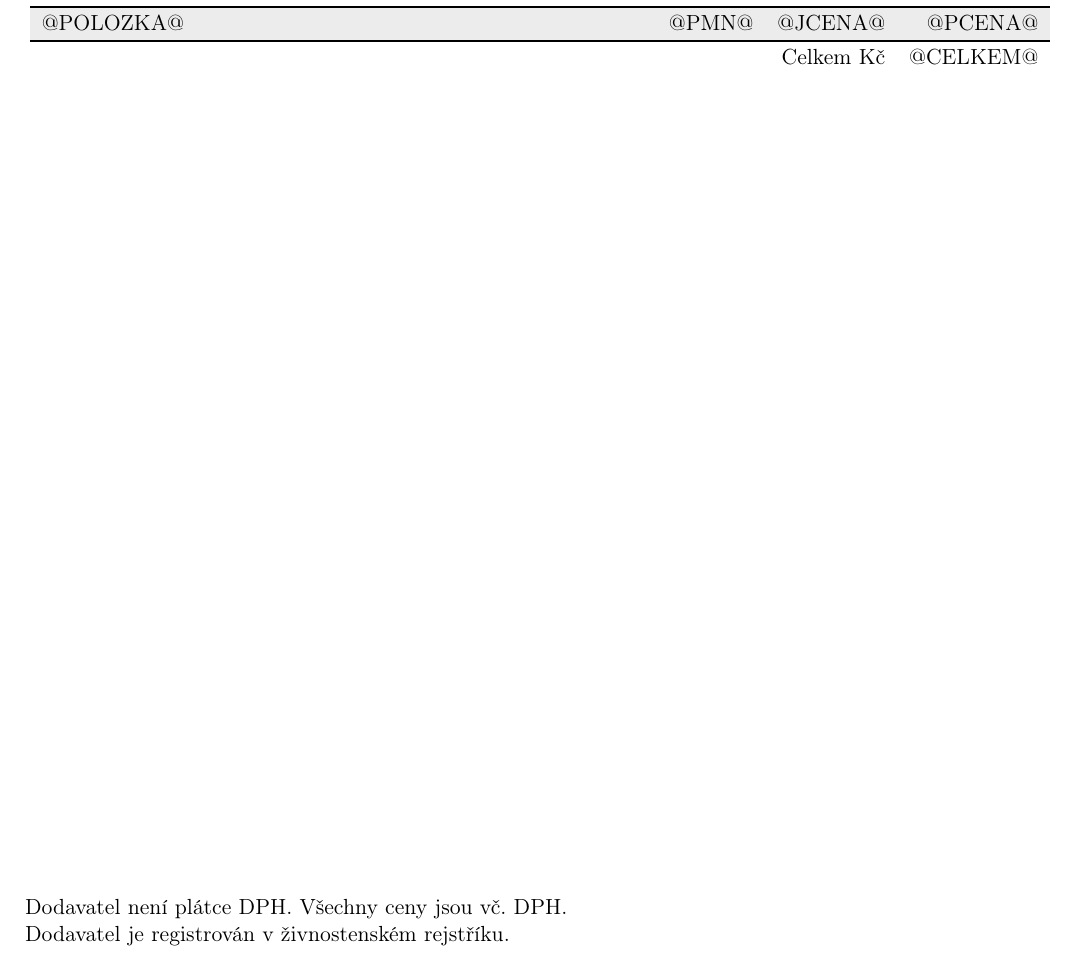
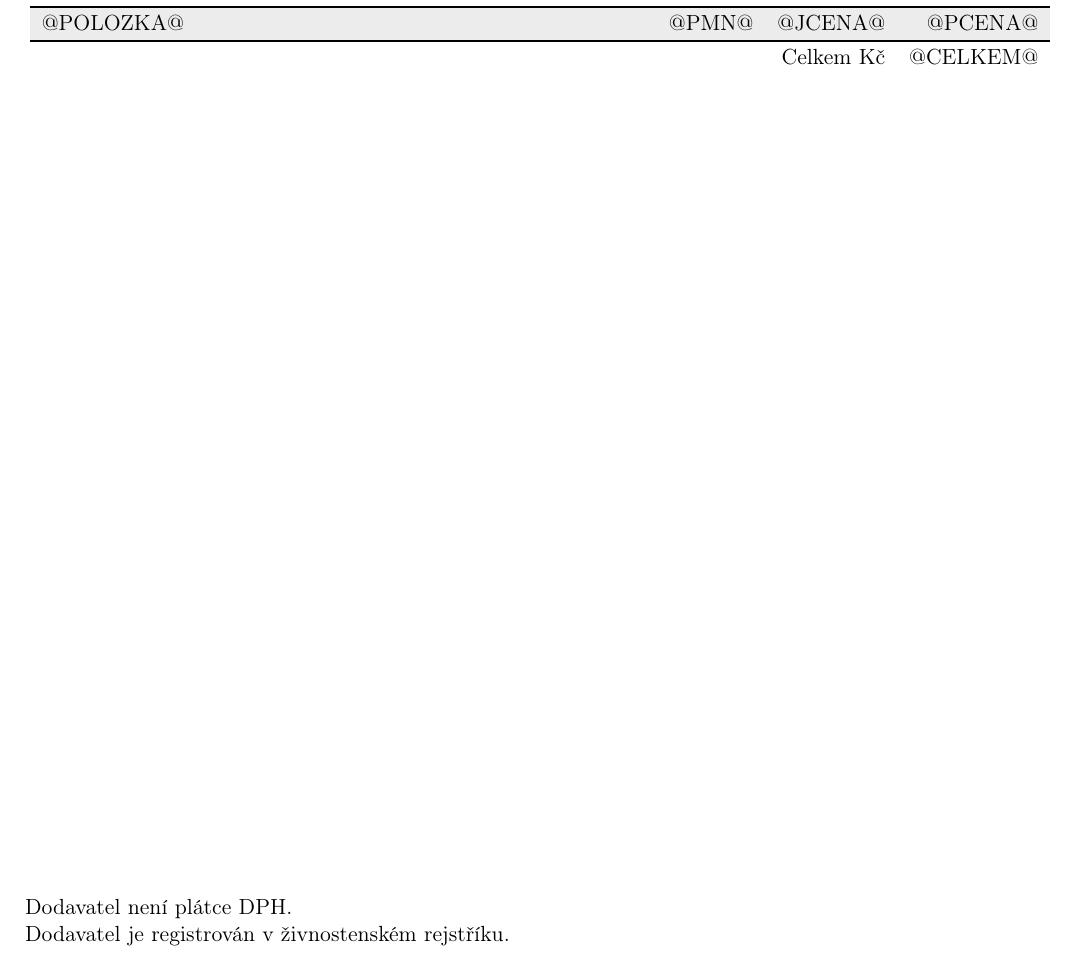
Before and after one commit to jirislaby/slucto, a LaTeX document (faktura/faktura.tex): part of the page, cut so that both start at the same text. Compiled offline with pdfLaTeX.

Commit message:
faktura: no mention of VAT
Signed-off-by: Jiri Slaby <jirislaby@gmail.com>

```diff
--- a/faktura/faktura.tex
+++ b/faktura/faktura.tex
@@ -82,7 +82,7 @@
 \vfill
 
 \noindent
-Dodavatel není plátce DPH. Všechny ceny jsou vč.\ DPH.\\
+Dodavatel není plátce DPH. \\
 Dodavatel je registrován v živnostenském rejstříku.
 
 \end{document}
```
